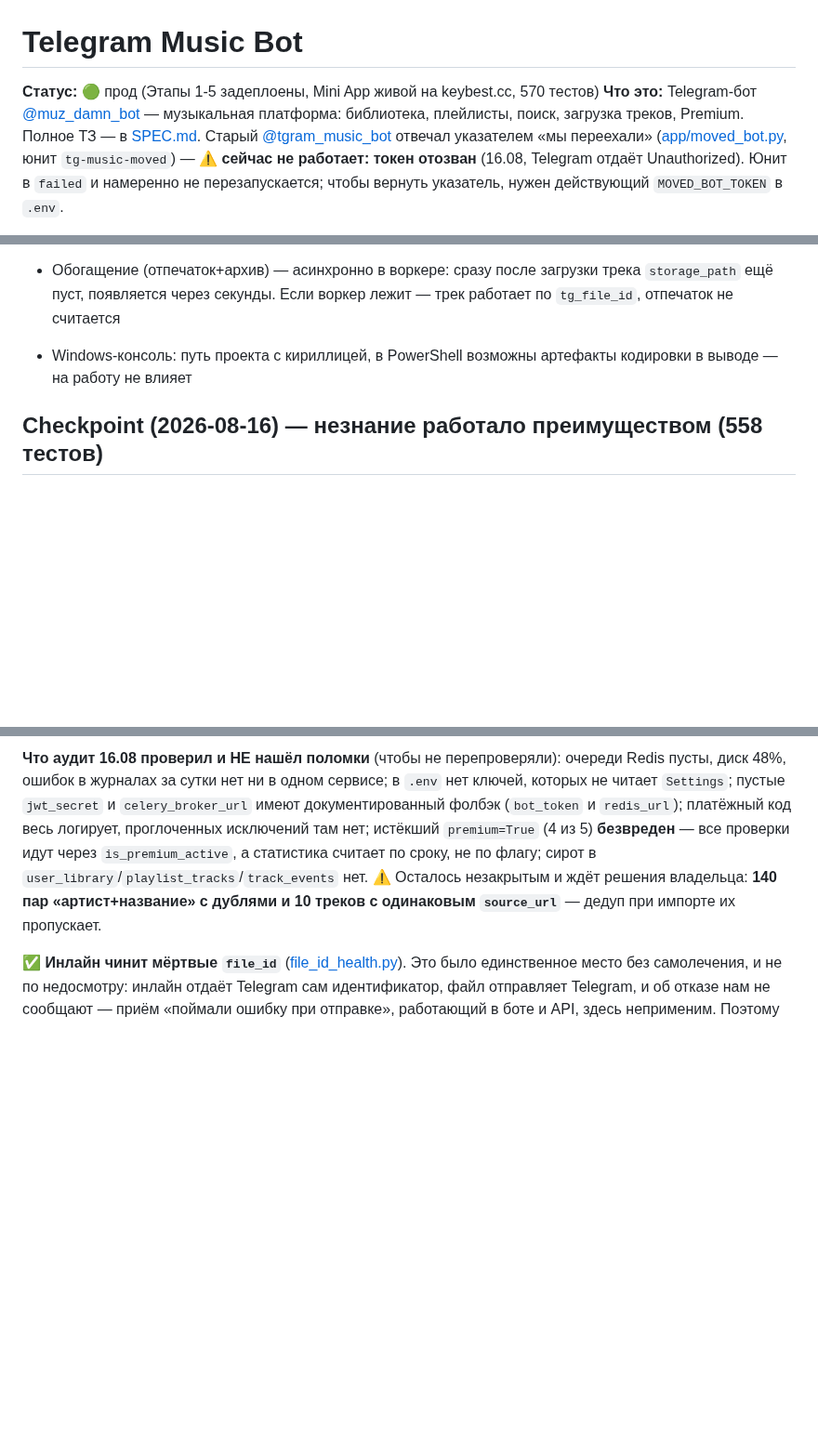
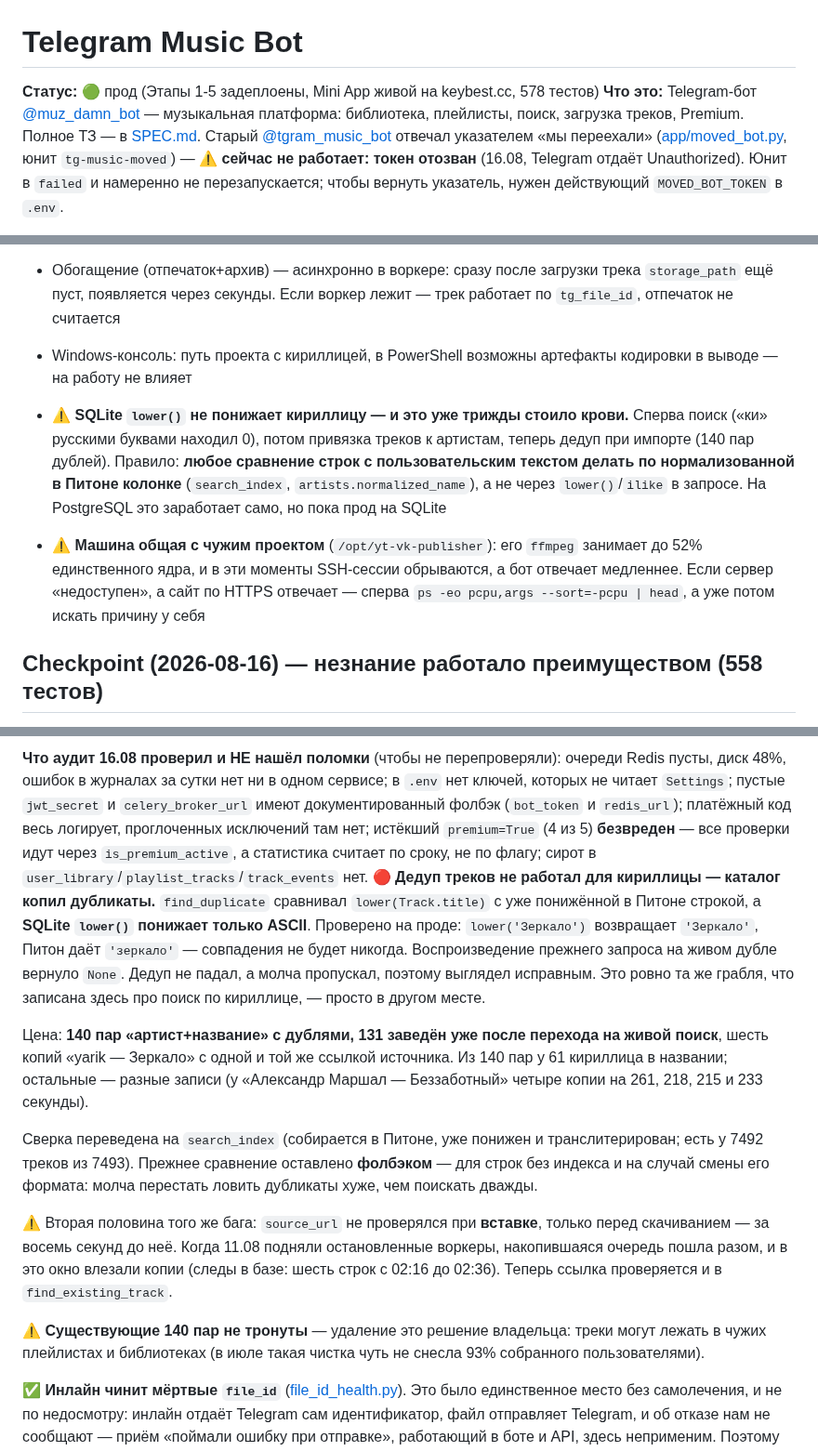
Before and after one commit to Mysterio3-8/telegram_music, a Markdown page: CLAUDE.md, 3 parts joined by grey strips. Shown at 93% size. GitHub-like rendering; blank space fills up the shorter version.

Commit message:
docs: дедуп кириллицы, и правило про SQLite lower() в грабли
Это третий случай одной и той же ошибки (поиск, привязка артистов, дедуп),
поэтому в 'Известные грабли' добавлено правило, а не только описание случая.
Плюс чужой ffmpeg на общей машине — он обрывает SSH и тормозит бота.

Co-Authored-By: Claude Opus 5 <noreply@anthropic.com>

```diff
--- a/CLAUDE.md
+++ b/CLAUDE.md
@@ -1,6 +1,6 @@
 # Telegram Music Bot
 
-**Статус:** 🟢 прод (Этапы 1-5 задеплоены, Mini App живой на keybest.cc, 570 тестов)
+**Статус:** 🟢 прод (Этапы 1-5 задеплоены, Mini App живой на keybest.cc, 578 тестов)
 **Что это:** Telegram-бот [@muz_damn_bot](https://t.me/muz_damn_bot) — музыкальная платформа: библиотека, плейлисты, поиск, загрузка треков, Premium. Полное ТЗ — в [SPEC.md](docs/архив/SPEC.md). Старый [@tgram_music_bot](https://t.me/tgram_music_bot) отвечал указателем «мы переехали» ([app/moved_bot.py](app/moved_bot.py), юнит `tg-music-moved`) — ⚠️ **сейчас не работает: токен отозван** (16.08, Telegram отдаёт Unauthorized). Юнит в `failed` и намеренно не перезапускается; чтобы вернуть указатель, нужен действующий `MOVED_BOT_TOKEN` в `.env`.
 
 **➡️ Новая сессия начинай с [NEXT_SESSION.md](docs/архив/NEXT_SESSION.md)** — приоритеты (бот не должен падать, деньги, поисковый парсер) и полный список забытого/отложенного.
@@ -133,6 +133,16 @@ $env:DATABASE_URL="sqlite+aiosqlite:///_tmp.db"; .\.venv\Scripts\python.exe -m a
 - Схема БД — через Alembic. При адаптации существующей БД без `alembic_version`: `alembic stamp <ревизия-соответствующая-текущей-схеме>`, затем `upgrade head` (так приняли прод: stamp d01cfc648f91 → upgrade добавил tg_file_id)
 - Обогащение (отпечаток+архив) — асинхронно в воркере: сразу после загрузки трека `storage_path` ещё пуст, появляется через секунды. Если воркер лежит — трек работает по `tg_file_id`, отпечаток не считается
 - Windows-консоль: путь проекта с кириллицей, в PowerShell возможны артефакты кодировки в выводе — на работу не влияет
+- ⚠️ **SQLite `lower()` не понижает кириллицу — и это уже трижды стоило крови.**
+  Сперва поиск («ки» русскими буквами находил 0), потом привязка треков к
+  артистам, теперь дедуп при импорте (140 пар дублей). Правило: **любое сравнение
+  строк с пользовательским текстом делать по нормализованной в Питоне колонке**
+  (`search_index`, `artists.normalized_name`), а не через `lower()`/`ilike` в
+  запросе. На PostgreSQL это заработает само, но пока прод на SQLite
+- ⚠️ **Машина общая с чужим проектом** (`/opt/yt-vk-publisher`): его `ffmpeg`
+  занимает до 52% единственного ядра, и в эти моменты SSH-сессии обрываются, а
+  бот отвечает медленнее. Если сервер «недоступен», а сайт по HTTPS отвечает —
+  сперва `ps -eo pcpu,args --sort=-pcpu | head`, а уже потом искать причину у себя
 
 ## Checkpoint (2026-08-16) — незнание работало преимуществом (558 тестов)
 
@@ -305,8 +315,33 @@ SoundCloud закрывает большинство запросов сам, и
 `premium=True` (4 из 5) **безвреден** — все проверки идут через
 `is_premium_active`, а статистика считает по сроку, не по флагу; сирот в
 `user_library`/`playlist_tracks`/`track_events` нет.
-⚠️ Осталось незакрытым и ждёт решения владельца: **140 пар «артист+название» с
-дублями и 10 треков с одинаковым `source_url`** — дедуп при импорте их пропускает.
+🔴 **Дедуп треков не работал для кириллицы — каталог копил дубликаты.**
+`find_duplicate` сравнивал `lower(Track.title)` с уже понижённой в Питоне
+строкой, а **SQLite `lower()` понижает только ASCII**. Проверено на проде:
+`lower('Зеркало')` возвращает `'Зеркало'`, Питон даёт `'зеркало'` — совпадения не
+будет никогда. Воспроизведение прежнего запроса на живом дубле вернуло `None`.
+Дедуп не падал, а молча пропускал, поэтому выглядел исправным. Это ровно та же
+грабля, что записана здесь про поиск по кириллице, — просто в другом месте.
+
+Цена: **140 пар «артист+название» с дублями, 131 заведён уже после перехода на
+живой поиск**, шесть копий «yarik — Зеркало» с одной и той же ссылкой источника.
+Из 140 пар у 61 кириллица в названии; остальные — разные записи (у «Александр
+Маршал — Беззаботный» четыре копии на 261, 218, 215 и 233 секунды).
+
+Сверка переведена на `search_index` (собирается в Питоне, уже понижен и
+транслитерирован; есть у 7492 треков из 7493). Прежнее сравнение оставлено
+**фолбэком** — для строк без индекса и на случай смены его формата: молча
+перестать ловить дубликаты хуже, чем поискать дважды.
+
+⚠️ Вторая половина того же бага: `source_url` не проверялся при **вставке**,
+только перед скачиванием — за восемь секунд до неё. Когда 11.08 подняли
+остановленные воркеры, накопившаяся очередь пошла разом, и в это окно влезали
+копии (следы в базе: шесть строк с 02:16 до 02:36). Теперь ссылка проверяется и
+в `find_existing_track`.
+
+⚠️ **Существующие 140 пар не тронуты** — удаление это решение владельца: треки
+могут лежать в чужих плейлистах и библиотеках (в июле такая чистка чуть не снесла
+93% собранного пользователями).
 
 ✅ **Инлайн чинит мёртвые `file_id`** ([file_id_health.py](app/services/file_id_health.py)).
 Это было единственное место без самолечения, и не по недосмотру: инлайн отдаёт
```
